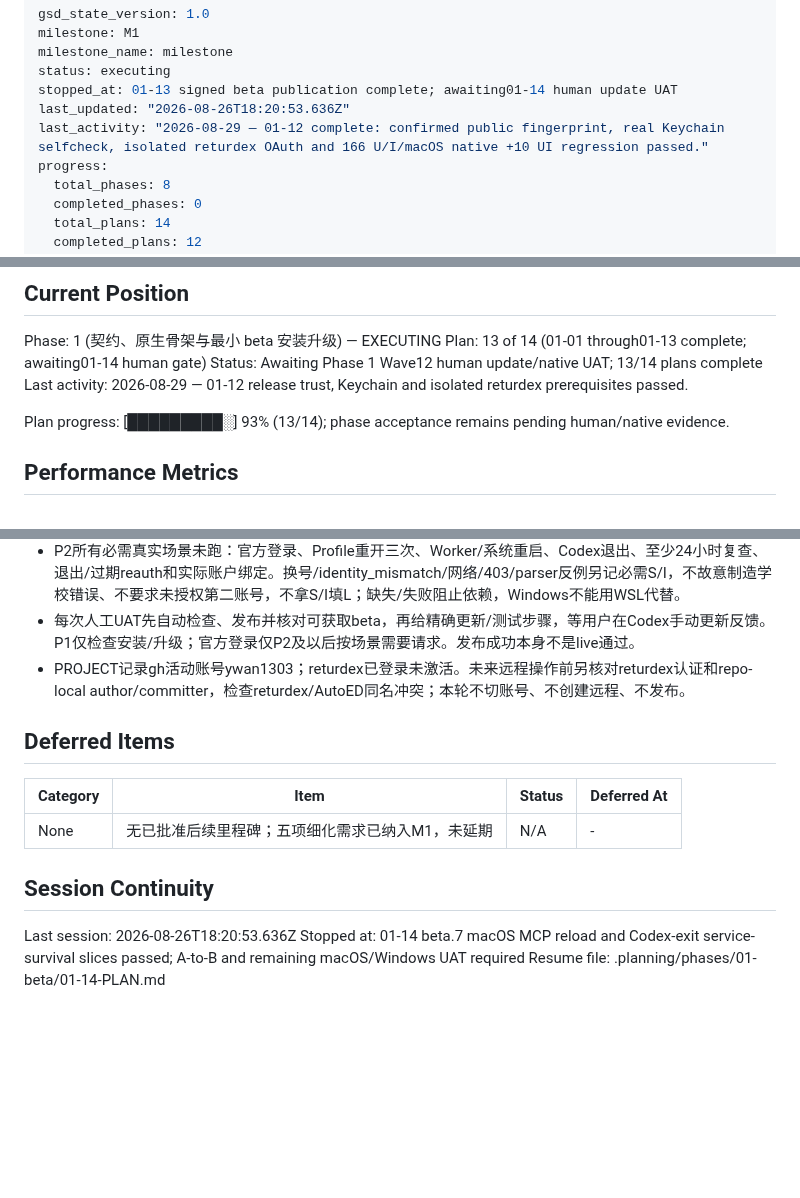
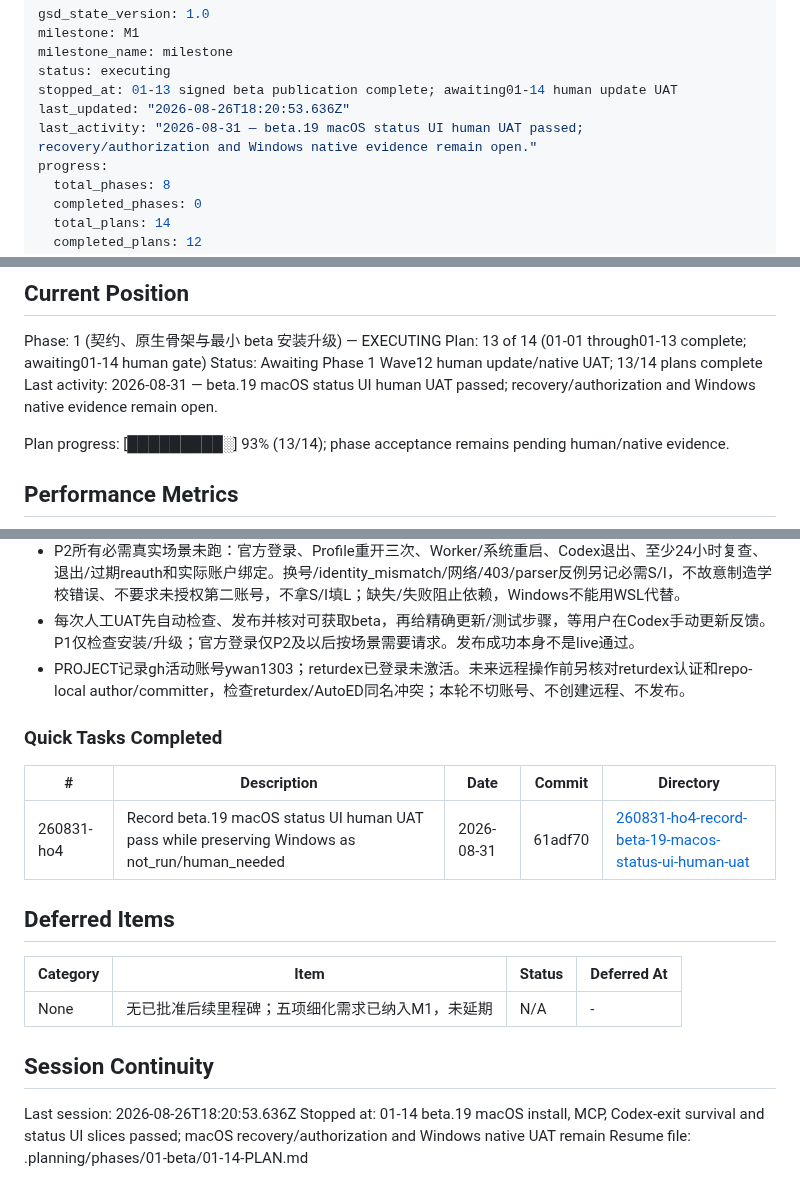
Before and after one commit to returdex/AutoED, a Markdown page: .planning/STATE.md, 3 parts joined by grey strips. GitHub-like rendering; blank space fills up the shorter version.

Commit message:
docs: update phase 1 UAT state

```diff
--- a/.planning/STATE.md
+++ b/.planning/STATE.md
@@ -5,7 +5,7 @@ milestone_name: milestone
 status: executing
 stopped_at: 01-13 signed beta publication complete; awaiting01-14 human update UAT
 last_updated: "2026-08-26T18:20:53.636Z"
-last_activity: "2026-08-29 — 01-12 complete: confirmed public fingerprint, real Keychain selfcheck, isolated returdex OAuth and 166 U/I/macOS native +10 UI regression passed."
+last_activity: "2026-08-31 — beta.19 macOS status UI human UAT passed; recovery/authorization and Windows native evidence remain open."
 progress:
   total_phases: 8
   completed_phases: 0
@@ -28,7 +28,7 @@ See: .planning/PROJECT.md (updated 2026-08-26); AGENTS.md governs hard gates.
 Phase: 1 (契约、原生骨架与最小 beta 安装升级) — EXECUTING
 Plan: 13 of 14 (01-01 through01-13 complete; awaiting01-14 human gate)
 Status: Awaiting Phase 1 Wave12 human update/native UAT; 13/14 plans complete
-Last activity: 2026-08-29 — 01-12 release trust, Keychain and isolated returdex prerequisites passed.
+Last activity: 2026-08-31 — beta.19 macOS status UI human UAT passed; recovery/authorization and Windows native evidence remain open.
 
 Plan progress: [█████████░] 93% (13/14); phase acceptance remains pending human/native evidence.
 
@@ -83,6 +83,12 @@ Full decisions: PROJECT.md Key Decisions; acceptance rules: VALIDATION-STRATEGY.
 - 每次人工UAT先自动检查、发布并核对可获取beta，再给精确更新/测试步骤，等用户在Codex手动更新反馈。P1仅检查安装/升级；官方登录仅P2及以后按场景需要请求。发布成功本身不是live通过。
 - PROJECT记录gh活动账号ywan1303；returdex已登录未激活。未来远程操作前另核对returdex认证和repo-local author/committer，检查returdex/AutoED同名冲突；本轮不切账号、不创建远程、不发布。
 
+### Quick Tasks Completed
+
+| # | Description | Date | Commit | Directory |
+|---|-------------|------|--------|-----------|
+| 260831-ho4 | Record beta.19 macOS status UI human UAT pass while preserving Windows as not_run/human_needed | 2026-08-31 | 61adf70 | [260831-ho4-record-beta-19-macos-status-ui-human-uat](./quick/260831-ho4-record-beta-19-macos-status-ui-human-uat/) |
+
 ## Deferred Items
 
 | Category | Item | Status | Deferred At |
@@ -92,5 +98,5 @@ Full decisions: PROJECT.md Key Decisions; acceptance rules: VALIDATION-STRATEGY.
 ## Session Continuity
 
 Last session: 2026-08-26T18:20:53.636Z
-Stopped at: 01-14 beta.7 macOS MCP reload and Codex-exit service-survival slices passed; A-to-B and remaining macOS/Windows UAT required
+Stopped at: 01-14 beta.19 macOS install, MCP, Codex-exit survival and status UI slices passed; macOS recovery/authorization and Windows native UAT remain
 Resume file: .planning/phases/01-beta/01-14-PLAN.md
```
Also changed, not shown: other parts of .planning/STATE.md (+1 -1 lines).
